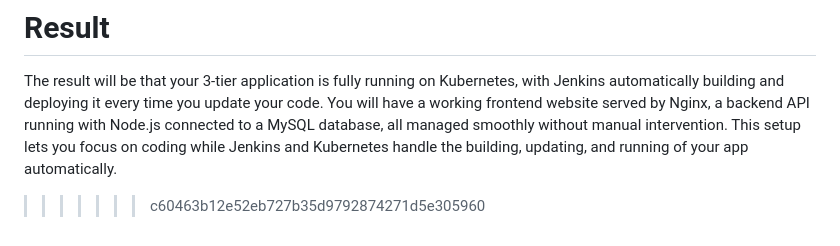
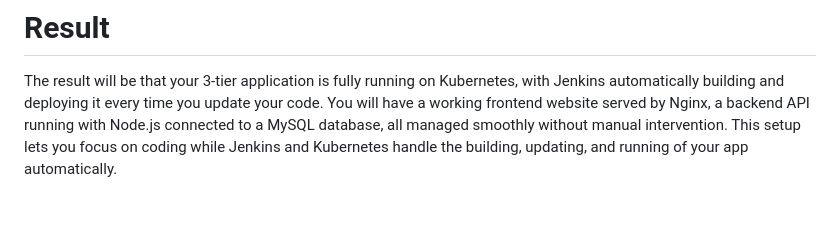
Before and after one commit to vaishnavipadwal/jenkins-CI-CD-Project, a Markdown page: README.md, the part around the change. Drawn GitHub-style; blank space fills up the shorter version.

```diff
--- a/README.md
+++ b/README.md
@@ -358,6 +358,3 @@ kubectl get svc
 The result will be that your 3-tier application is fully running on Kubernetes, with Jenkins automatically building and deploying it every time you update your code.
 You will have a working frontend website served by Nginx, a backend API running with Node.js connected to a MySQL database, all managed smoothly without manual intervention.
 This setup lets you focus on coding while Jenkins and Kubernetes handle the building, updating, and running of your app automatically.
-
-
->>>>>>> c60463b12e52eb727b35d9792874271d5e305960
```
